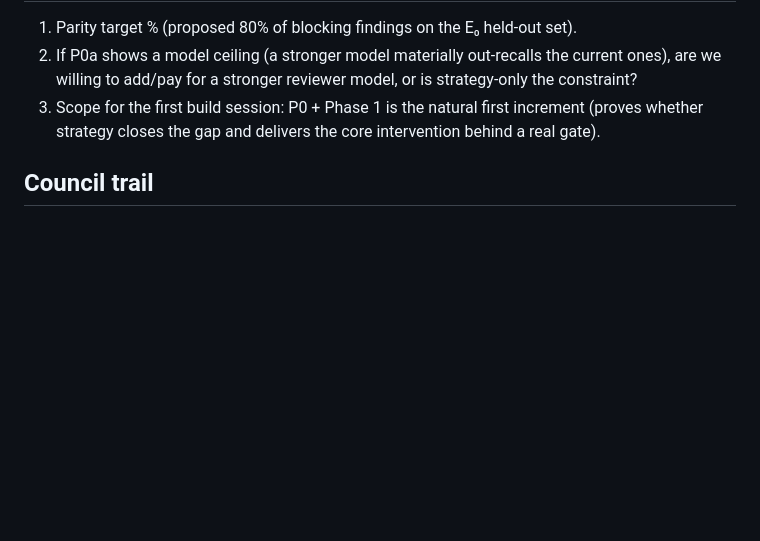
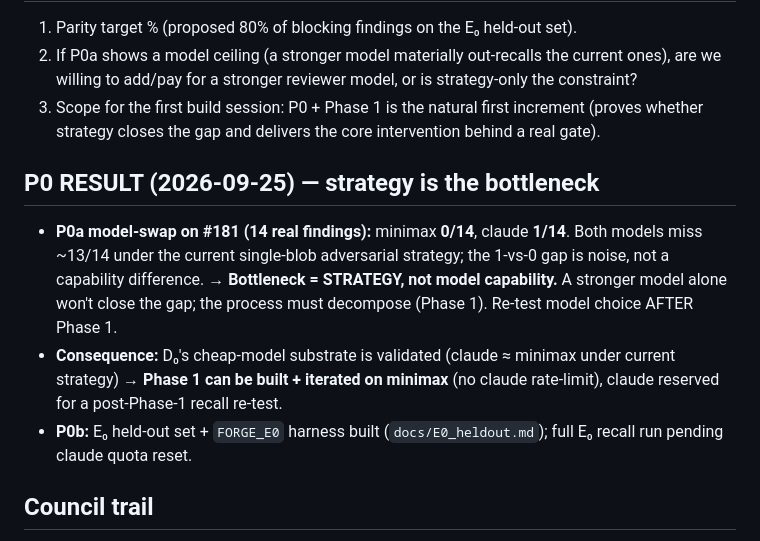
Before and after one commit to knut523/forge, a Markdown page: docs/PARITY_PLAN.md, the part around the change. Rendered like a GitHub page; blank space fills up the shorter version.

Commit message:
docs(forge): P0 result — strategy is the bottleneck (minimax 0/14 ≈ claude 1/14 on #181)
Model-swap diagnostic settled the council's gating question: both models miss ~13/14 under
the current single-blob strategy, so the lever is the review PROCESS (Phase 1: concern
decomposition + cross-file retrieval), not a stronger model. D0 cheap-model substrate
validated → Phase 1 builds on minimax; re-test model choice after Phase 1.

Co-Authored-By: Claude Opus 4.8 (1M context) <noreply@anthropic.com>

```diff
--- a/docs/PARITY_PLAN.md
+++ b/docs/PARITY_PLAN.md
@@ -109,6 +109,17 @@ before rework. Phase 1 is the core intervention (targets parity). Phase 2 target
 3. Scope for the first build session: P0 + Phase 1 is the natural first increment (proves
    whether strategy closes the gap and delivers the core intervention behind a real gate).
 
+## P0 RESULT (2026-09-25) — strategy is the bottleneck
+- **P0a model-swap on #181 (14 real findings):** minimax **0/14**, claude **1/14**. Both models
+  miss ~13/14 under the current single-blob adversarial strategy; the 1-vs-0 gap is noise, not a
+  capability difference. → **Bottleneck = STRATEGY, not model capability.** A stronger model alone
+  won't close the gap; the process must decompose (Phase 1). Re-test model choice AFTER Phase 1.
+- **Consequence:** D₀'s cheap-model substrate is validated (claude ≈ minimax under current
+  strategy) → **Phase 1 can be built + iterated on minimax** (no claude rate-limit), claude
+  reserved for a post-Phase-1 recall re-test.
+- **P0b:** E₀ held-out set + `FORGE_E0` harness built (`docs/E0_heldout.md`); full E₀ recall run
+  pending claude quota reset.
+
 ## Council trail
 - v1 → **replan**: merge A+B (fan-out is crippled without cross-file retrieval); pull E and D
   forward as minimal slices (can't gate on a missing benchmark; per-concern reviewers serialize
```
